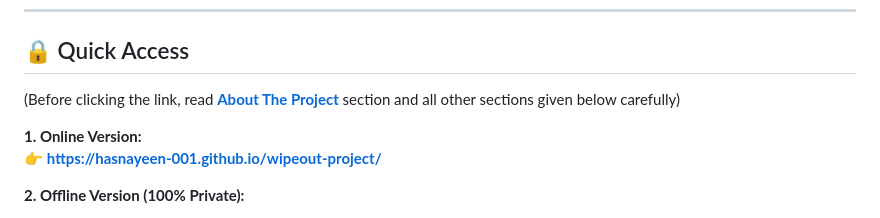
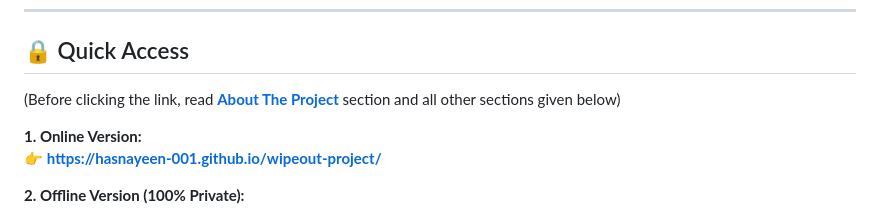
Before and after one commit to hasnayeen-001/wipeout-project, a Markdown page: README.md, the part around the change. Rendered like a GitHub page.

```diff
--- a/README.md
+++ b/README.md
@@ -7,7 +7,7 @@
 
 ## 🔒 Quick Access
 
-(Before clicking the link, read **[About The Project](https://github.com/hasnayeen-001/wipeout-project/blob/main/README.md#-about-the-project)** section and all other sections given below carefully)
+(Before clicking the link, read **[About The Project](https://github.com/hasnayeen-001/wipeout-project/blob/main/README.md#-about-the-project)** section and all other sections given below)
 
 **1. Online Version:**
 👉 **https://hasnayeen-001.github.io/wipeout-project/**
```
